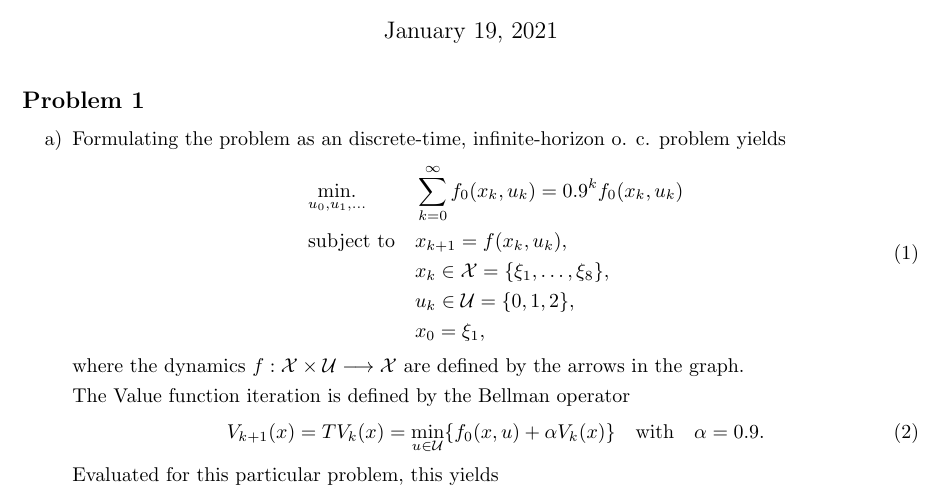
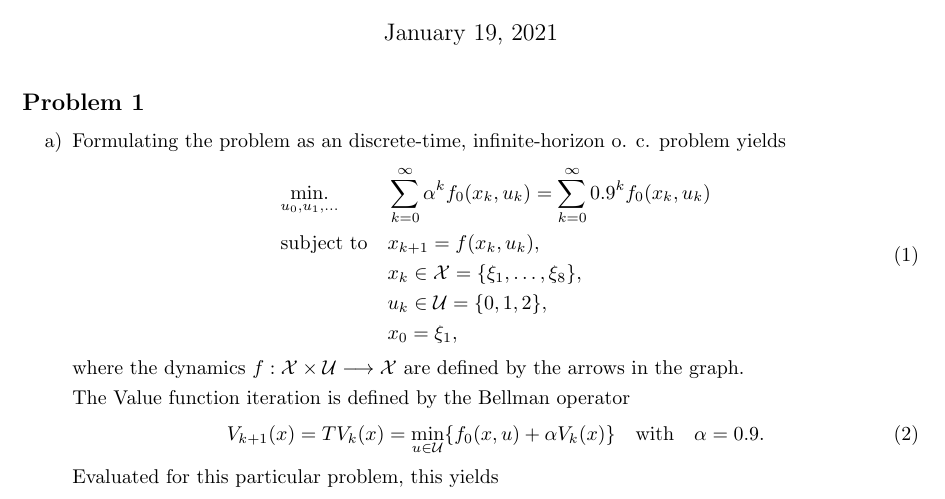
Before and after one commit to Dummyrunner/OC_homework, a LaTeX problem sheet (Homework2/hw2_main_DB.tex): part of page 1 of 3, cut so that both start at the same text. Compiled offline with pdfLaTeX.

Commit message:
correction in problem formulation

```diff
--- a/Homework2/hw2_main_DB.tex
+++ b/Homework2/hw2_main_DB.tex
@@ -130,7 +130,7 @@
 				\begin{equation}
 				\begin{aligned}
 				& \underset{u_0,u_1,\dots}{\text{min.}}
-				& & \sum_{k=0}^{\infty} \fnull(\xk,\uk) =  0.9^k \fnull(\xk,\uk)\\
+				& & \sum_{k=0}^{\infty}\alpha^k \fnull(\xk,\uk) = \sum_{k=0}^{\infty}  0.9^k \fnull(\xk,\uk)\\
 				& \text{subject to}
 				& & \xkplus = f(\xk,\uk),\\
 				& & & \xk \in \X = \writeset{\xi_1,\dots,\xi_8},\\
```
Also changed, not shown: Homework2/hw2_main_DB.pdf.
